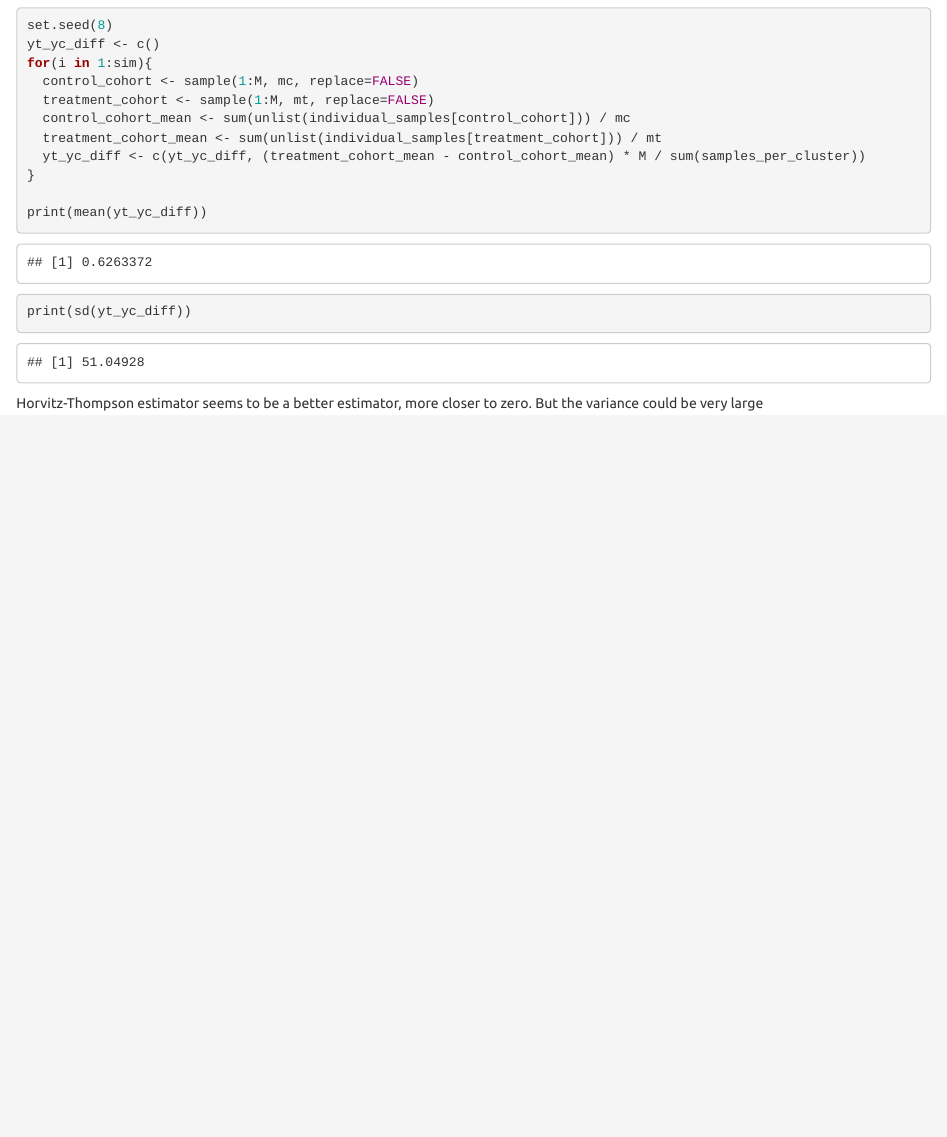
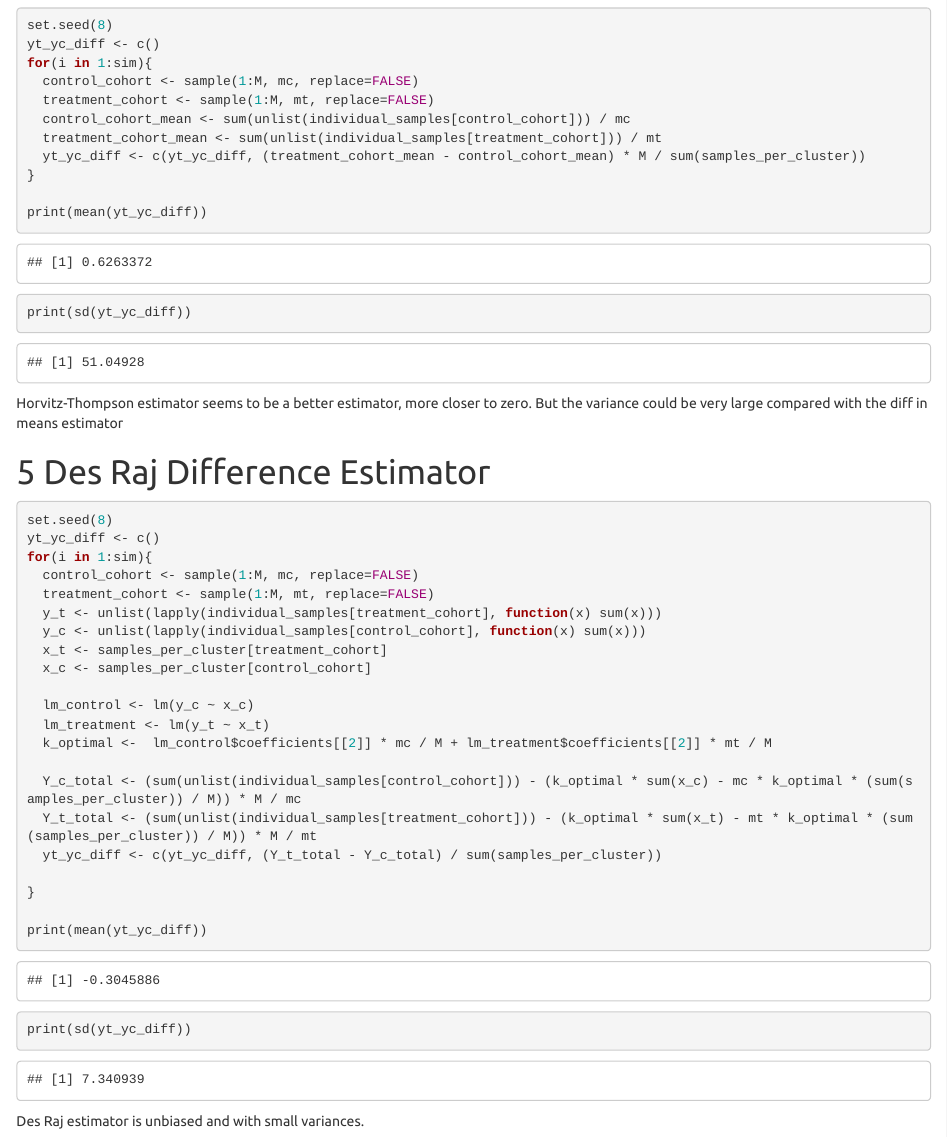
Before and after one commit to songyang0716/Statistical_Testing, an R Markdown document (cluster_difference_in_means_simulation.Rmd): the page in a window 1100 px wide, from 1270 px down before the commit and from 1290 px down after it, so that both start at the same text. The pictures show the output file cluster_difference_in_means_simulation.html that the author committed with the source, opened offline.

Commit message:
update des raj estimator

````diff
--- a/cluster_difference_in_means_simulation.Rmd
+++ b/cluster_difference_in_means_simulation.Rmd
@@ -79,3 +79,28 @@ print(sd(yt_yc_diff))
 Horvitz-Thompson estimator seems to be a better estimator, more closer to zero. But the variance could be very large compared with the diff in means estimator
 
 # Des Raj Difference Estimator
+```{r}
+set.seed(8)
+yt_yc_diff <- c()
+for(i in 1:sim){
+  control_cohort <- sample(1:M, mc, replace=FALSE)
+  treatment_cohort <- sample(1:M, mt, replace=FALSE)
+  y_t <- unlist(lapply(individual_samples[treatment_cohort], function(x) sum(x)))
+  y_c <- unlist(lapply(individual_samples[control_cohort], function(x) sum(x)))
+  x_t <- samples_per_cluster[treatment_cohort]
+  x_c <- samples_per_cluster[control_cohort]
+
+  lm_control <- lm(y_c ~ x_c)
+  lm_treatment <- lm(y_t ~ x_t)
+  k_optimal <-  lm_control$coefficients[[2]] * mc / M + lm_treatment$coefficients[[2]] * mt / M
+
+  Y_c_total <- (sum(unlist(individual_samples[control_cohort])) - (k_optimal * sum(x_c) - mc * k_optimal * (sum(samples_per_cluster)) / M)) * M / mc
+  Y_t_total <- (sum(unlist(individual_samples[treatment_cohort])) - (k_optimal * sum(x_t) - mt * k_optimal * (sum(samples_per_cluster)) / M)) * M / mt
+  yt_yc_diff <- c(yt_yc_diff, (Y_t_total - Y_c_total) / sum(samples_per_cluster))
+
+}
+
+print(mean(yt_yc_diff))
+print(sd(yt_yc_diff))
+```
+Des Raj estimator is unbiased and with small variances.
````
Also changed, not shown: cluster_difference_in_means_simulation.html.
